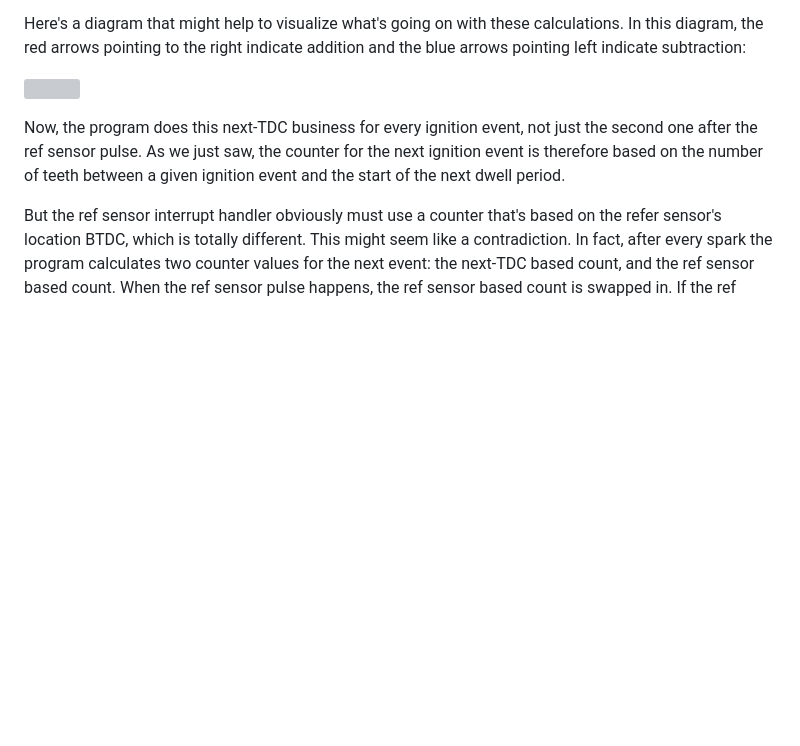
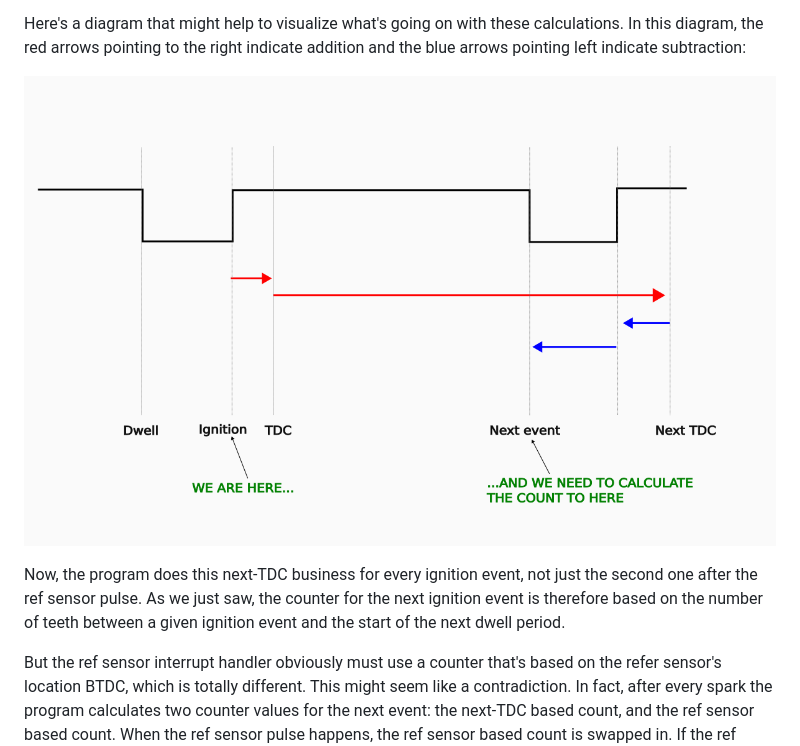
Before and after one commit to jhnbyrn/951-KLR-PAGES, a Markdown page: dme_crank_sensor_hardware.md, the part around the change. GitHub-like rendering; pictures changed too: images/ignition_timing/180_timing_calculation_2.png (added); blank space fills up the shorter version; grey boxes are pictures that could not be loaded.

Commit message:
brute force image update

```diff
--- a/dme_crank_sensor_hardware.md
+++ b/dme_crank_sensor_hardware.md
@@ -114,7 +114,7 @@ Immediately after we do this calculation, we calculate the next-TDC value again
 
 Here's a diagram that might help to visualize what's going on with these calculations. In this diagram, the red arrows pointing to the right indicate addition and the blue arrows pointing left indicate subtraction:
 
-![](images/ignition_timing/180_timing_calculation_1.png)
+![](images/ignition_timing/180_timing_calculation_2.png)
 
 
 Now, the program does this next-TDC business for every ignition event, not just the second one after the ref sensor pulse. As we just saw, the counter for the next ignition event is therefore based on the number of teeth between a given ignition event and the start of the next dwell period.
```
